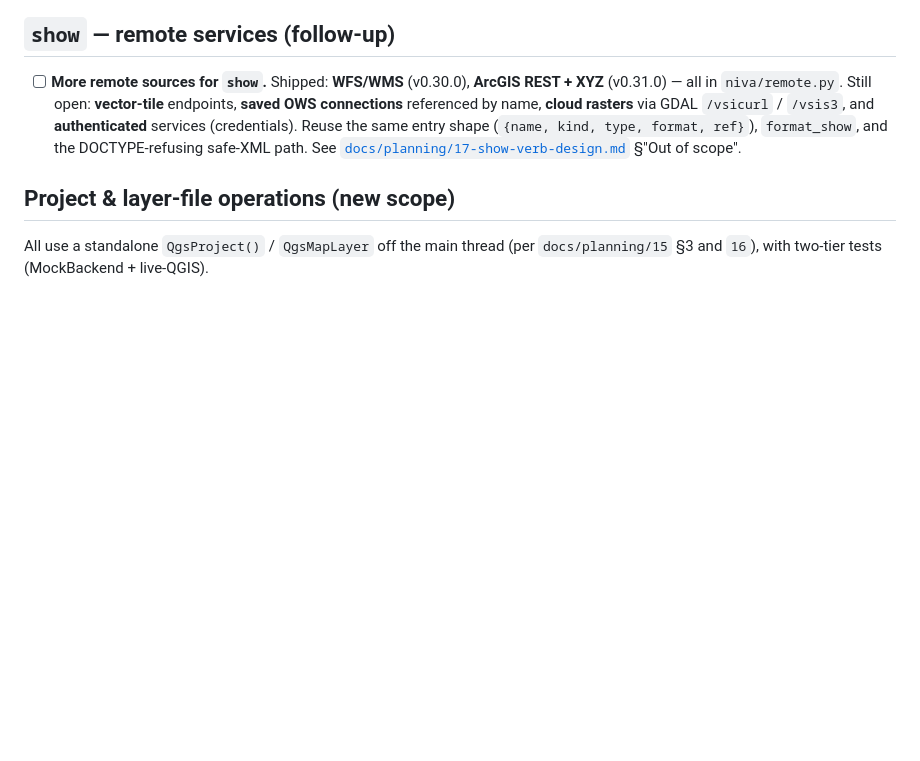
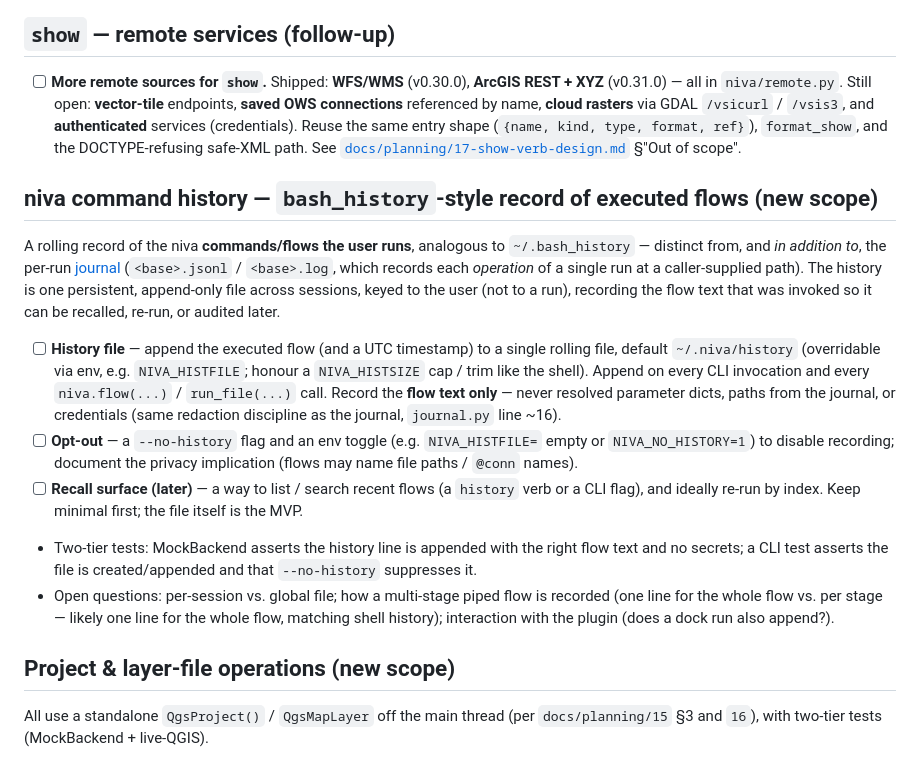
Before and after one commit to johnzastrow/niva, a Markdown page: TODO.md, the part around the change. GitHub-like rendering; blank space fills up the shorter version.

Commit message:
docs(todo): add niva command-history (bash_history-style) scope
Record executed flows to a rolling, cross-session history file, distinct from
and in addition to the per-run operation journal.

Co-Authored-By: Claude Opus 4.8 (1M context) <noreply@anthropic.com>

```diff
--- a/TODO.md
+++ b/TODO.md
@@ -34,6 +34,30 @@ frame + world-file map).
   **authenticated** services (credentials). Reuse the same entry shape
   (`{name, kind, type, format, ref}`), `format_show`, and the DOCTYPE-refusing safe-XML path.
   See [`docs/planning/17-show-verb-design.md`](docs/planning/17-show-verb-design.md) §"Out of scope".
+
+## niva command history — `bash_history`-style record of executed flows (new scope)
+
+A rolling record of the niva **commands/flows the user runs**, analogous to `~/.bash_history` —
+distinct from, and *in addition to*, the per-run [journal](niva/journal.py) (`<base>.jsonl` /
+`<base>.log`, which records each *operation* of a single run at a caller-supplied path). The history
+is one persistent, append-only file across sessions, keyed to the user (not to a run), recording the
+flow text that was invoked so it can be recalled, re-run, or audited later.
+
+- [ ] **History file** — append the executed flow (and a UTC timestamp) to a single rolling file,
+  default `~/.niva/history` (overridable via env, e.g. `NIVA_HISTFILE`; honour a `NIVA_HISTSIZE`
+  cap / trim like the shell). Append on every CLI invocation and every `niva.flow(...)` /
+  `run_file(...)` call. Record the **flow text only** — never resolved parameter dicts, paths from
+  the journal, or credentials (same redaction discipline as the journal, `journal.py` line ~16).
+- [ ] **Opt-out** — a `--no-history` flag and an env toggle (e.g. `NIVA_HISTFILE=` empty or
+  `NIVA_NO_HISTORY=1`) to disable recording; document the privacy implication (flows may name file
+  paths / `@conn` names).
+- [ ] **Recall surface (later)** — a way to list / search recent flows (a `history` verb or a CLI
+  flag), and ideally re-run by index. Keep minimal first; the file itself is the MVP.
+- Two-tier tests: MockBackend asserts the history line is appended with the right flow text and no
+  secrets; a CLI test asserts the file is created/appended and that `--no-history` suppresses it.
+- Open questions: per-session vs. global file; how a multi-stage piped flow is recorded (one line
+  for the whole flow vs. per stage — likely one line for the whole flow, matching shell history);
+  interaction with the plugin (does a dock run also append?).
 
 ## Project & layer-file operations (new scope)
 
```
